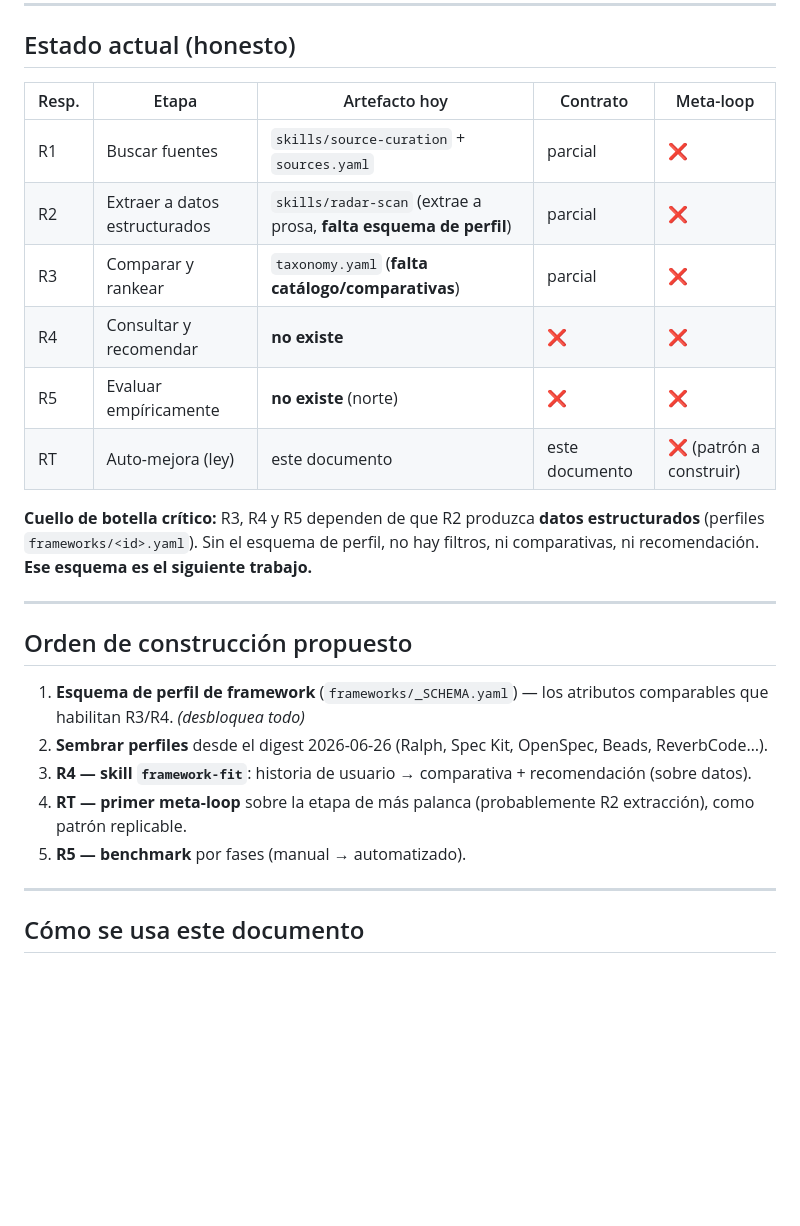
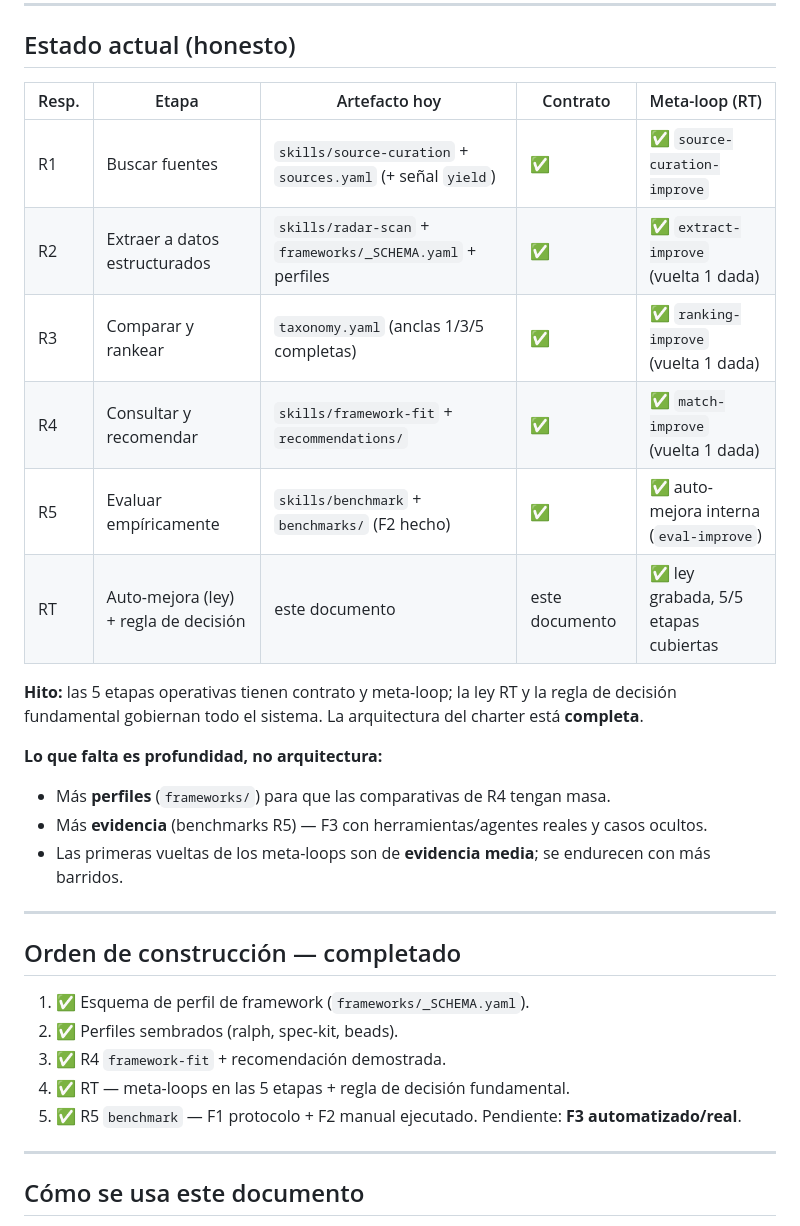
Before and after one commit to arazvan-ec/hard, a Markdown page: ai-radar/RESPONSABILIDADES.md, the part around the change. GitHub-like rendering; blank space fills up the shorter version.

Commit message:
docs: charter status — all 5 stages have contract + meta-loop (RT complete)
Co-Authored-By: Claude Opus 4.8 <noreply@anthropic.com>
Claude-Session: https://claude.ai/code/session_019hADMMS5jnqyJR4Cqt4U2T

```diff
--- a/ai-radar/RESPONSABILIDADES.md
+++ b/ai-radar/RESPONSABILIDADES.md
@@ -96,26 +96,32 @@ Esta regla es la primera comprobación de cualquier paso de priorización o reco
 
 ## Estado actual (honesto)
 
-| Resp. | Etapa | Artefacto hoy | Contrato | Meta-loop |
+| Resp. | Etapa | Artefacto hoy | Contrato | Meta-loop (RT) |
 |-------|-------|---------------|----------|-----------|
-| R1 | Buscar fuentes | `skills/source-curation` + `sources.yaml` | parcial | ❌ |
-| R2 | Extraer a datos estructurados | `skills/radar-scan` (extrae a prosa, **falta esquema de perfil**) | parcial | ❌ |
-| R3 | Comparar y rankear | `taxonomy.yaml` (**falta catálogo/comparativas**) | parcial | ❌ |
-| R4 | Consultar y recomendar | **no existe** | ❌ | ❌ |
-| R5 | Evaluar empíricamente | **no existe** (norte) | ❌ | ❌ |
-| RT | Auto-mejora (ley) | este documento | este documento | ❌ (patrón a construir) |
+| R1 | Buscar fuentes | `skills/source-curation` + `sources.yaml` (+ señal `yield`) | ✅ | ✅ `source-curation-improve` |
+| R2 | Extraer a datos estructurados | `skills/radar-scan` + `frameworks/_SCHEMA.yaml` + perfiles | ✅ | ✅ `extract-improve` (vuelta 1 dada) |
+| R3 | Comparar y rankear | `taxonomy.yaml` (anclas 1/3/5 completas) | ✅ | ✅ `ranking-improve` (vuelta 1 dada) |
+| R4 | Consultar y recomendar | `skills/framework-fit` + `recommendations/` | ✅ | ✅ `match-improve` (vuelta 1 dada) |
+| R5 | Evaluar empíricamente | `skills/benchmark` + `benchmarks/` (F2 hecho) | ✅ | ✅ auto-mejora interna (`eval-improve`) |
+| RT | Auto-mejora (ley) + regla de decisión | este documento | este documento | ✅ ley grabada, 5/5 etapas cubiertas |
 
-**Cuello de botella crítico:** R3, R4 y R5 dependen de que R2 produzca **datos estructurados** (perfiles `frameworks/<id>.yaml`). Sin el esquema de perfil, no hay filtros, ni comparativas, ni recomendación. **Ese esquema es el siguiente trabajo.**
+**Hito:** las 5 etapas operativas tienen contrato y meta-loop; la ley RT y la regla de decisión
+fundamental gobiernan todo el sistema. La arquitectura del charter está **completa**.
+
+**Lo que falta es profundidad, no arquitectura:**
+- Más **perfiles** (`frameworks/`) para que las comparativas de R4 tengan masa.
+- Más **evidencia** (benchmarks R5) — F3 con herramientas/agentes reales y casos ocultos.
+- Las primeras vueltas de los meta-loops son de **evidencia media**; se endurecen con más barridos.
 
 ---
 
-## Orden de construcción propuesto
+## Orden de construcción — completado
 
-1. **Esquema de perfil de framework** (`frameworks/_SCHEMA.yaml`) — los atributos comparables que habilitan R3/R4. *(desbloquea todo)*
-2. **Sembrar perfiles** desde el digest 2026-06-26 (Ralph, Spec Kit, OpenSpec, Beads, ReverbCode…).
-3. **R4 — skill `framework-fit`**: historia de usuario → comparativa + recomendación (sobre datos).
-4. **RT — primer meta-loop** sobre la etapa de más palanca (probablemente R2 extracción), como patrón replicable.
-5. **R5 — benchmark** por fases (manual → automatizado).
+1. ✅ Esquema de perfil de framework (`frameworks/_SCHEMA.yaml`).
+2. ✅ Perfiles sembrados (ralph, spec-kit, beads).
+3. ✅ R4 `framework-fit` + recomendación demostrada.
+4. ✅ RT — meta-loops en las 5 etapas + regla de decisión fundamental.
+5. ✅ R5 `benchmark` — F1 protocolo + F2 manual ejecutado. Pendiente: **F3 automatizado/real**.
 
 ---
 
```
